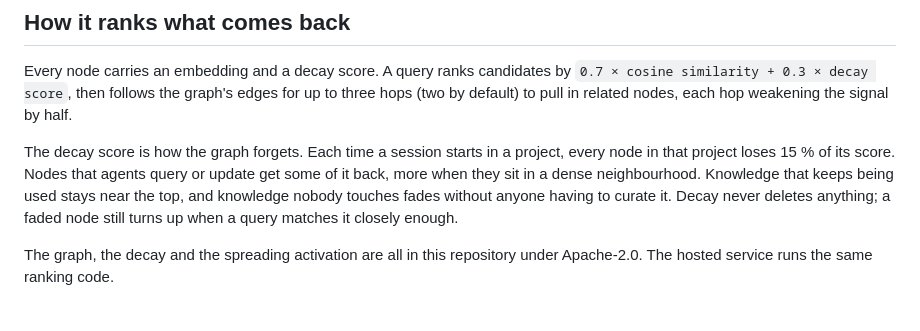
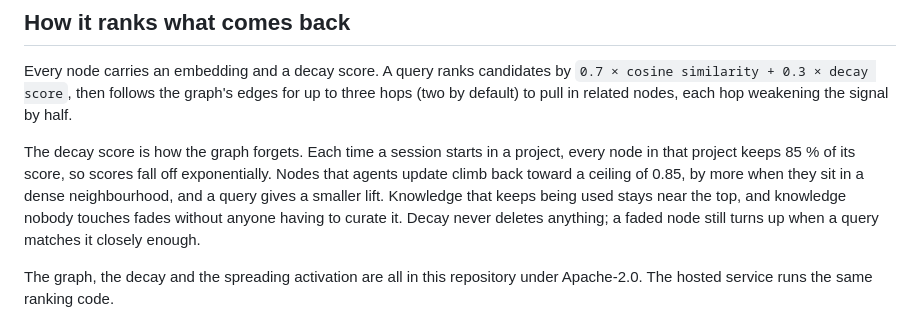
Before and after one commit to Komplyzen/komplyt-zero, a Markdown page: README.md, the part around the change. Drawn GitHub-style.

Commit message:
docs: describe decay as exponential with a 0.85 activation ceiling
Co-Authored-By: Claude Sonnet 5.5 <noreply@anthropic.com>

```diff
--- a/README.md
+++ b/README.md
@@ -48,7 +48,7 @@ The decision comes back first. Spreading activation also returns the nodes linke
 
 Every node carries an embedding and a decay score. A query ranks candidates by `0.7 × cosine similarity + 0.3 × decay score`, then follows the graph's edges for up to three hops (two by default) to pull in related nodes, each hop weakening the signal by half.
 
-The decay score is how the graph forgets. Each time a session starts in a project, every node in that project loses 15 % of its score. Nodes that agents query or update get some of it back, more when they sit in a dense neighbourhood. Knowledge that keeps being used stays near the top, and knowledge nobody touches fades without anyone having to curate it. Decay never deletes anything; a faded node still turns up when a query matches it closely enough.
+The decay score is how the graph forgets. Each time a session starts in a project, every node in that project keeps 85 % of its score, so scores fall off exponentially. Nodes that agents update climb back toward a ceiling of 0.85, by more when they sit in a dense neighbourhood, and a query gives a smaller lift. Knowledge that keeps being used stays near the top, and knowledge nobody touches fades without anyone having to curate it. Decay never deletes anything; a faded node still turns up when a query matches it closely enough.
 
 The graph, the decay and the spreading activation are all in this repository under Apache-2.0. The hosted service runs the same ranking code.
 
```
Also changed, not shown: docs/using-zero.md (+2 -2 lines).
